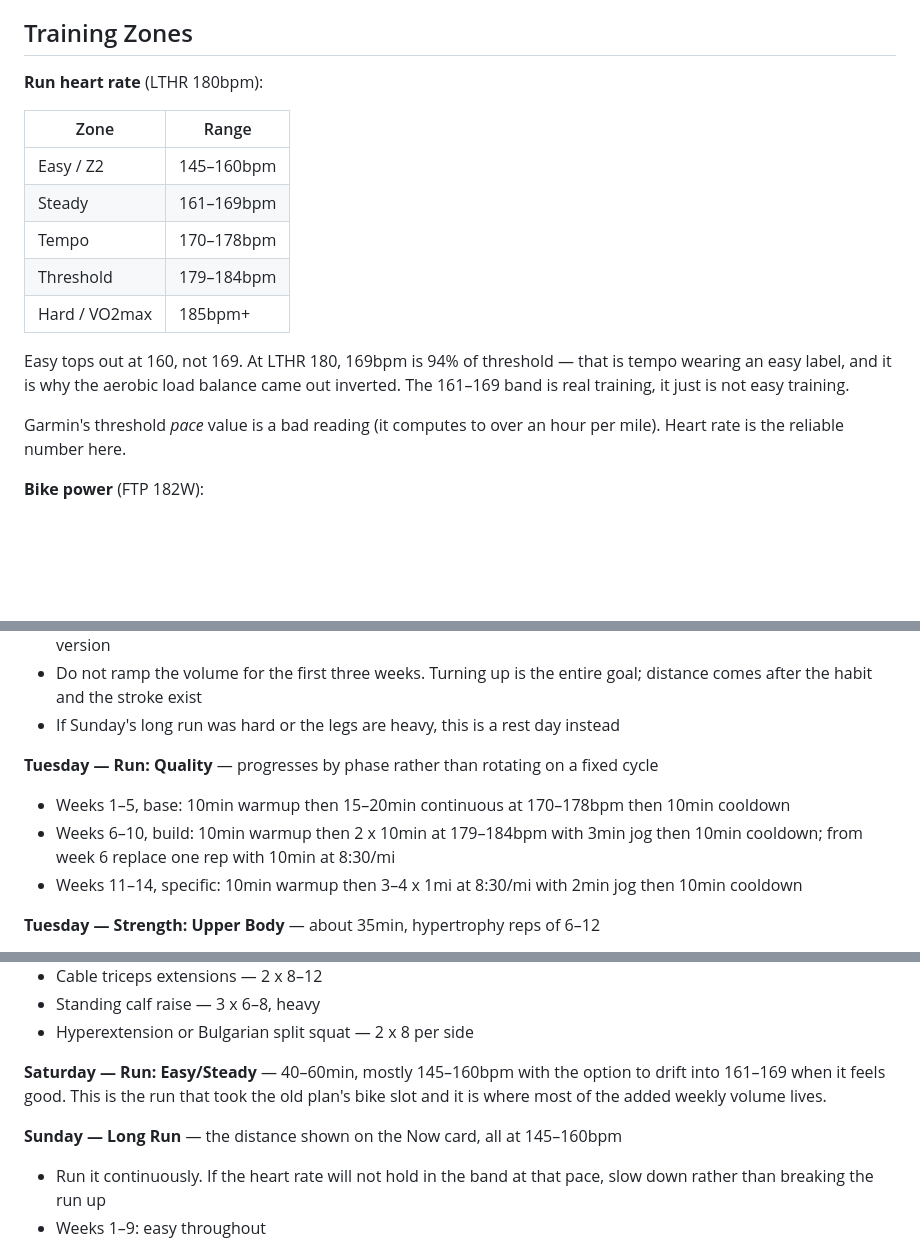
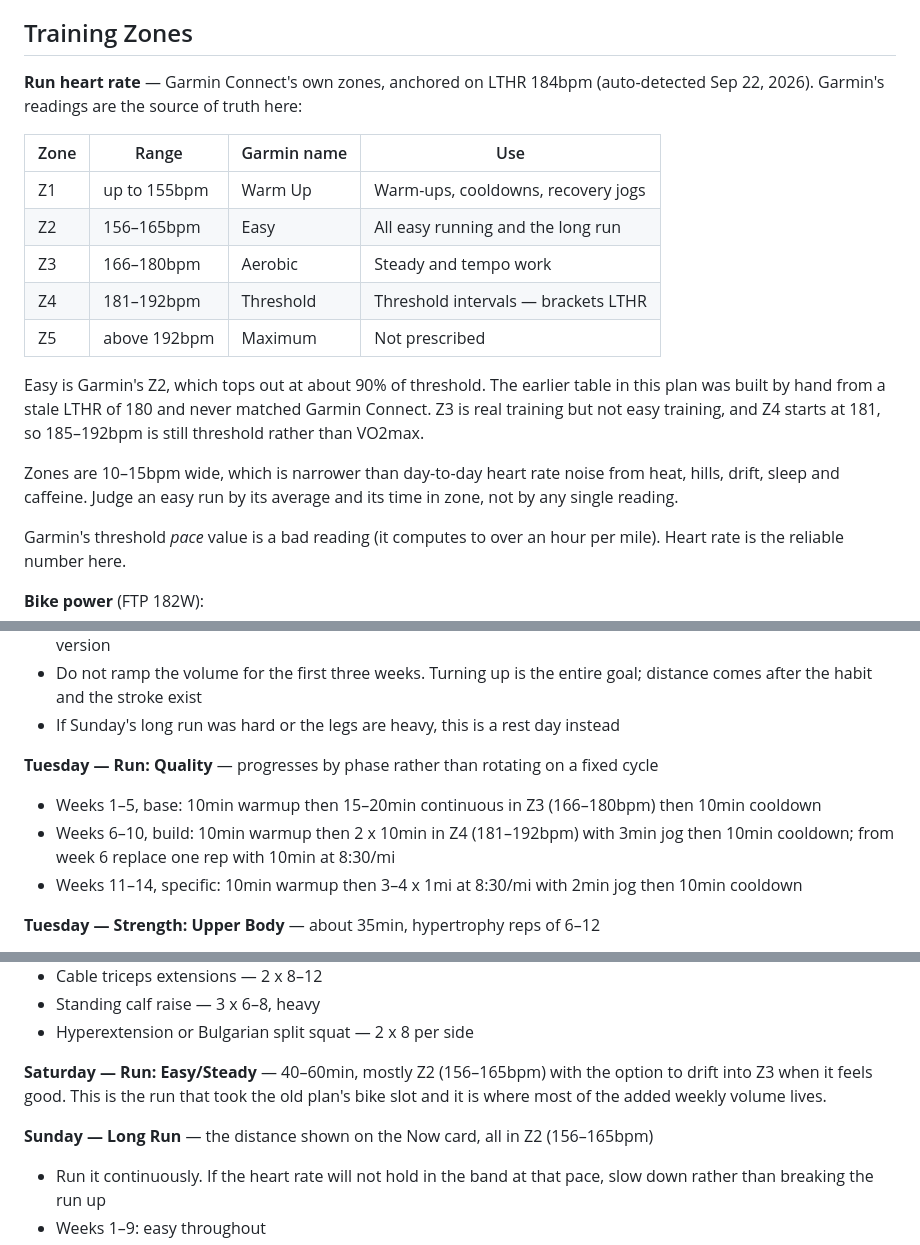
Before and after one commit to knahsirV/training-plan, a Markdown page: content/reference.md, 3 parts joined by grey strips. GitHub-like rendering; blank space fills up the shorter version.

Commit message:
Replace hand-built run HR zones with Garmin's own zones (LTHR 184); update session targets

```diff
--- a/content/reference.md
+++ b/content/reference.md
@@ -139,19 +139,25 @@ has been sessions completed, not hours available.
 
 ## Training Zones
 
-**Run heart rate** (LTHR 180bpm):
+**Run heart rate** — Garmin Connect's own zones, anchored on LTHR 184bpm
+(auto-detected Sep 22, 2026). Garmin's readings are the source of truth here:
 
-| Zone | Range |
-|---|---|
-| Easy / Z2 | 145–160bpm |
-| Steady | 161–169bpm |
-| Tempo | 170–178bpm |
-| Threshold | 179–184bpm |
-| Hard / VO2max | 185bpm+ |
+| Zone | Range | Garmin name | Use |
+|---|---|---|---|
+| Z1 | up to 155bpm | Warm Up | Warm-ups, cooldowns, recovery jogs |
+| Z2 | 156–165bpm | Easy | All easy running and the long run |
+| Z3 | 166–180bpm | Aerobic | Steady and tempo work |
+| Z4 | 181–192bpm | Threshold | Threshold intervals — brackets LTHR |
+| Z5 | above 192bpm | Maximum | Not prescribed |
 
-Easy tops out at 160, not 169. At LTHR 180, 169bpm is 94% of threshold — that is
-tempo wearing an easy label, and it is why the aerobic load balance came out
-inverted. The 161–169 band is real training, it just is not easy training.
+Easy is Garmin's Z2, which tops out at about 90% of threshold. The earlier table
+in this plan was built by hand from a stale LTHR of 180 and never matched Garmin
+Connect. Z3 is real training but not easy training, and Z4 starts at 181, so
+185–192bpm is still threshold rather than VO2max.
+
+Zones are 10–15bpm wide, which is narrower than day-to-day heart rate noise from
+heat, hills, drift, sleep and caffeine. Judge an easy run by its average and its
+time in zone, not by any single reading.
 
 Garmin's threshold *pace* value is a bad reading (it computes to over an hour per
 mile). Heart rate is the reliable number here.
@@ -176,8 +182,8 @@ mile). Heart rate is the reliable number here.
 - If Sunday's long run was hard or the legs are heavy, this is a rest day instead
 
 **Tuesday — Run: Quality** — progresses by phase rather than rotating on a fixed cycle
-- Weeks 1–5, base: 10min warmup then 15–20min continuous at 170–178bpm then 10min cooldown
-- Weeks 6–10, build: 10min warmup then 2 x 10min at 179–184bpm with 3min jog then 10min cooldown; from week 6 replace one rep with 10min at 8:30/mi
+- Weeks 1–5, base: 10min warmup then 15–20min continuous in Z3 (166–180bpm) then 10min cooldown
+- Weeks 6–10, build: 10min warmup then 2 x 10min in Z4 (181–192bpm) with 3min jog then 10min cooldown; from week 6 replace one rep with 10min at 8:30/mi
 - Weeks 11–14, specific: 10min warmup then 3–4 x 1mi at 8:30/mi with 2min jog then 10min cooldown
 
 **Tuesday — Strength: Upper Body** — about 35min, hypertrophy reps of 6–12
@@ -214,9 +220,9 @@ mile). Heart rate is the reliable number here.
 - Standing calf raise — 3 x 6–8, heavy
 - Hyperextension or Bulgarian split squat — 2 x 8 per side
 
-**Saturday — Run: Easy/Steady** — 40–60min, mostly 145–160bpm with the option to drift into 161–169 when it feels good. This is the run that took the old plan's bike slot and it is where most of the added weekly volume lives.
+**Saturday — Run: Easy/Steady** — 40–60min, mostly Z2 (156–165bpm) with the option to drift into Z3 when it feels good. This is the run that took the old plan's bike slot and it is where most of the added weekly volume lives.
 
-**Sunday — Long Run** — the distance shown on the Now card, all at 145–160bpm
+**Sunday — Long Run** — the distance shown on the Now card, all in Z2 (156–165bpm)
 - Run it continuously. If the heart rate will not hold in the band at that pace, slow down rather than breaking the run up
 - Weeks 1–9: easy throughout
 - Weeks 10–11: finish the last 2mi at 8:30/mi goal pace
```
Also changed, not shown: other parts of content/reference.md (+1 -1 lines).
